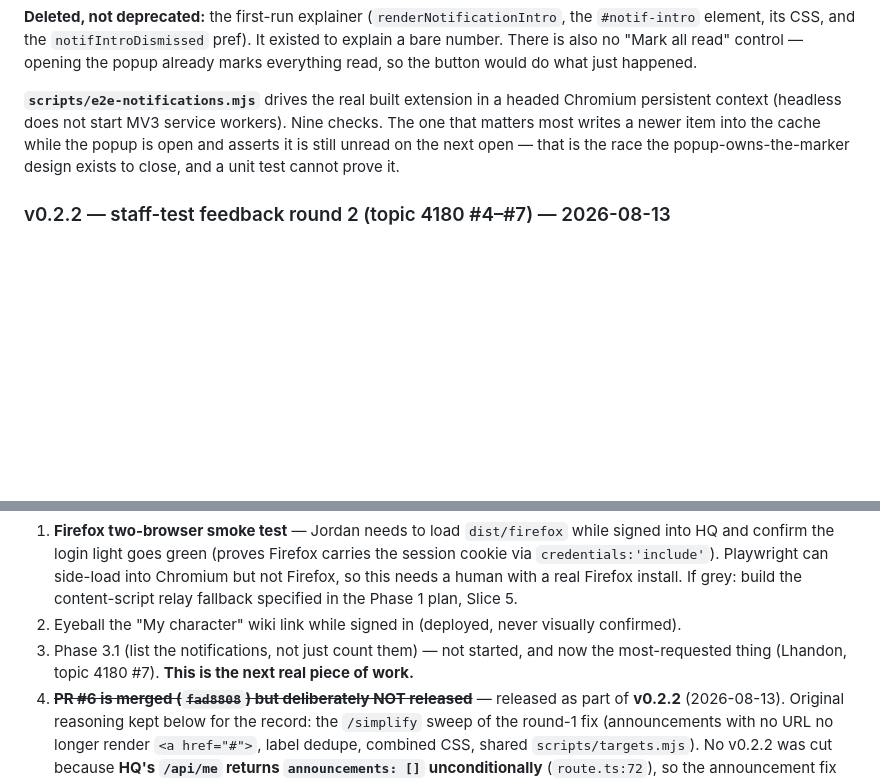
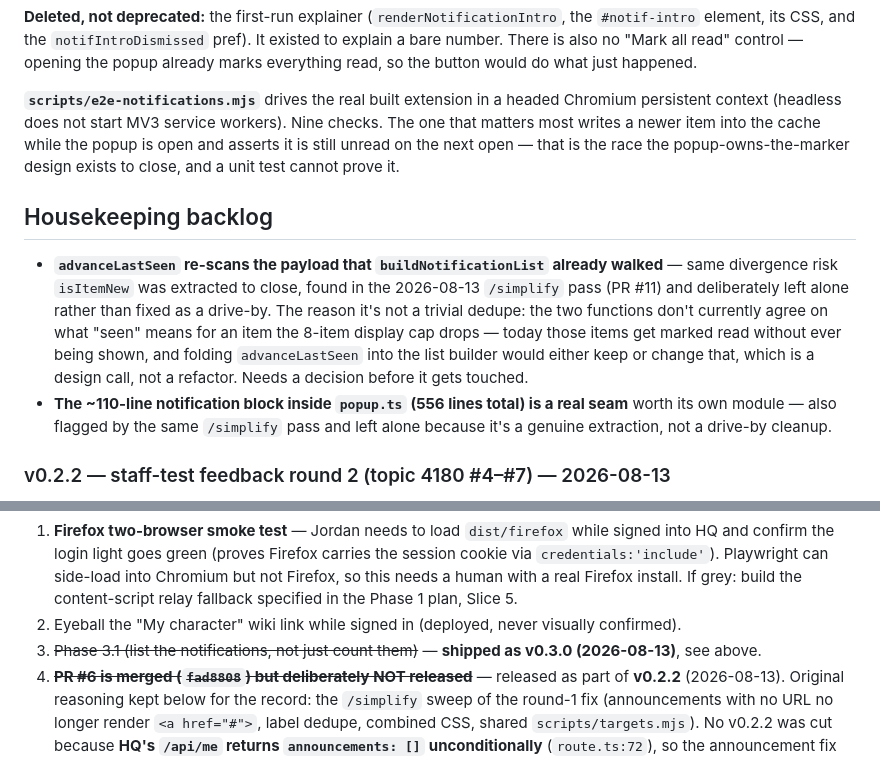
Before and after one commit to StarBase118/sb118-browser-extension, a Markdown page: CLAUDE.md, 2 parts joined by grey strips. GitHub-like rendering; blank space fills up the shorter version.

Commit message:
docs: mark Phase 3.1 shipped, add housekeeping backlog from /simplify pass
Co-Authored-By: Claude Opus 5 (1M context) <noreply@anthropic.com>

```diff
--- a/CLAUDE.md
+++ b/CLAUDE.md
@@ -103,6 +103,20 @@ matters most writes a newer item into the cache while the popup is open and asse
 still unread on the next open — that is the race the popup-owns-the-marker design exists to
 close, and a unit test cannot prove it.
 
+## Housekeeping backlog
+
+- **`advanceLastSeen` re-scans the payload that `buildNotificationList` already walked** —
+  same divergence risk `isItemNew` was extracted to close, found in the 2026-08-13
+  `/simplify` pass (PR #11) and deliberately left alone rather than fixed as a drive-by.
+  The reason it's not a trivial dedupe: the two functions don't currently agree on what
+  "seen" means for an item the 8-item display cap drops — today those items get marked
+  read without ever being shown, and folding `advanceLastSeen` into the list builder would
+  either keep or change that, which is a design call, not a refactor. Needs a decision
+  before it gets touched.
+- **The ~110-line notification block inside `popup.ts` (556 lines total) is a real seam**
+  worth its own module — also flagged by the same `/simplify` pass and left alone because
+  it's a genuine extraction, not a drive-by cleanup.
+
 ### v0.2.2 — staff-test feedback round 2 (topic 4180 #4–#7) — 2026-08-13
 
 Same distribution as before: a prerelease GitHub Release, two zips from `npm run package`.
@@ -155,8 +169,8 @@ Two reports, one of which was an HQ bug rather than an extension bug:
    Firefox, so this needs a human with a real Firefox install. If grey: build the
    content-script relay fallback specified in the Phase 1 plan, Slice 5.
 2. Eyeball the "My character" wiki link while signed in (deployed, never visually confirmed).
-3. Phase 3.1 (list the notifications, not just count them) — not started, and now the
-   most-requested thing (Lhandon, topic 4180 #7). **This is the next real piece of work.**
+3. ~~Phase 3.1 (list the notifications, not just count them)~~ — **shipped as v0.3.0
+   (2026-08-13)**, see above.
 4. ~~**PR #6 is merged (`fad8808`) but deliberately NOT released**~~ — released as part of
    **v0.2.2** (2026-08-13). Original reasoning kept below for the record: the `/simplify` sweep of
    the round-1 fix (announcements with no URL no longer render `<a href="#">`, label dedupe,
```
